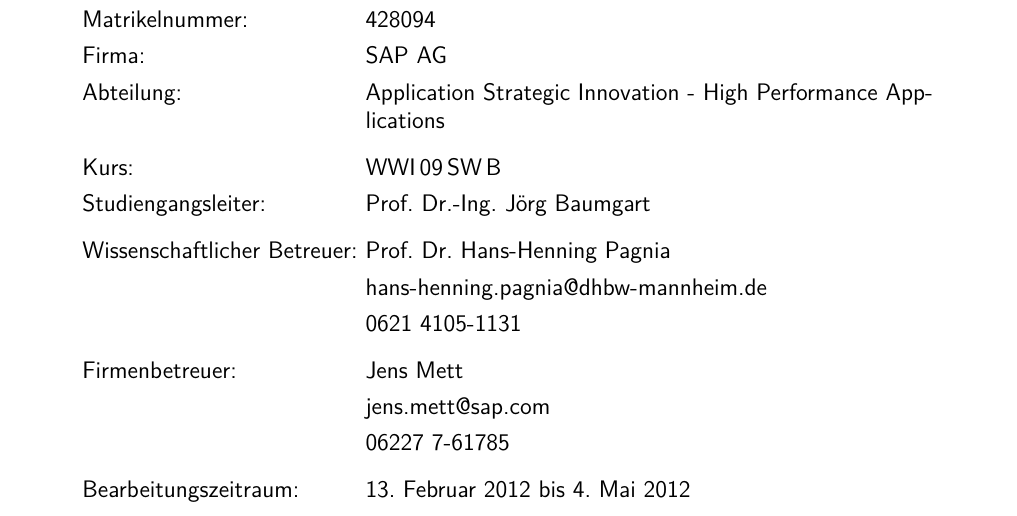
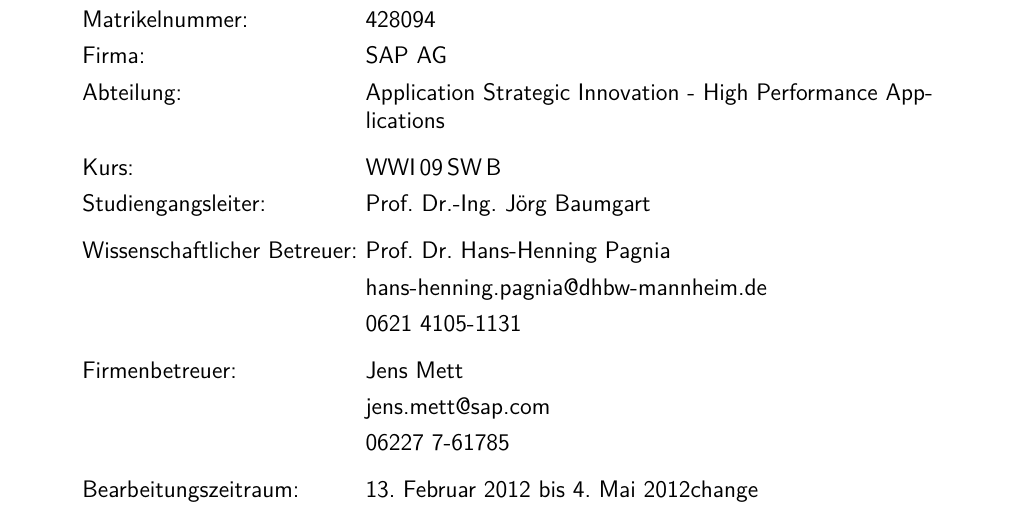
Before and after one commit to Fabian-K/Bachelorarbeit, a LaTeX document (se-pa2-vorlage.tex): part of page 1 of 13, cut so that both start at the same text. Compiled offline with pdfLaTeX; an older LaTeX class or package is replaced by its successor.

Commit message:
autocommit

```diff
--- a/se-pa2-vorlage.tex
+++ b/se-pa2-vorlage.tex
@@ -54,7 +54,7 @@
 firmenbetreuerEmail=jens.mett@sap.com,
 firmenbetreuerTelefon=06227 7-61785,
 bearbeitungszeitraumVon=13. Februar 2012,
-bearbeitungszeitraumBis=4. Mai 2012,
+bearbeitungszeitraumBis=4. Mai 2012change,
 sperrvermerk=nein,
 %sperrvermerkAlternativerText={Ein (inhaltlich) alternativer Text darf nur verwendet werden, wenn er vom Studiengangsleiter genehmigt wurde!}
 ]
```
Also changed, not shown: se-pa2-vorlage.pdf.
